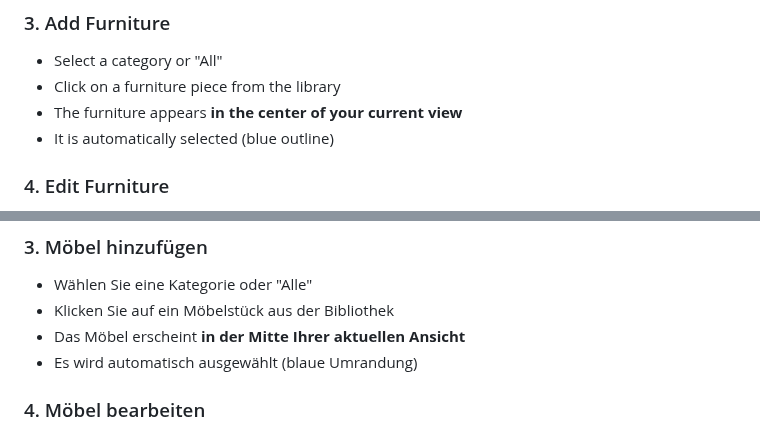
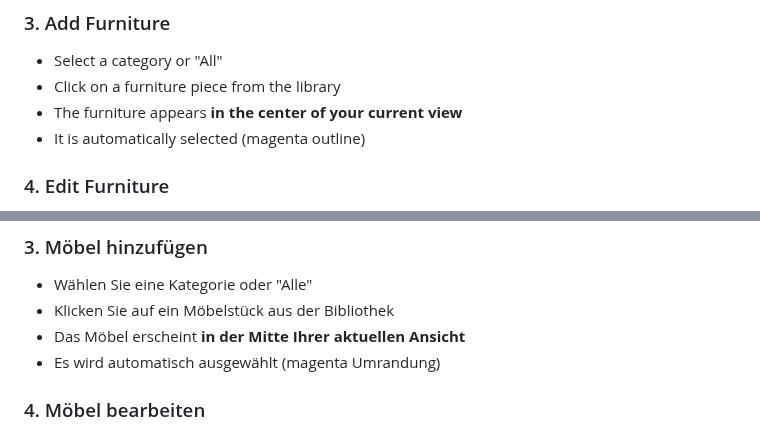
Before and after one commit to hamburger1984/roomer, a Markdown page: README.md, 2 parts joined by grey strips. Rendered like a GitHub page.

```diff
--- a/README.md
+++ b/README.md
@@ -71,7 +71,7 @@ An offline-first web application for arranging furniture on floor plans.
 - Select a category or "All"
 - Click on a furniture piece from the library
 - The furniture appears **in the center of your current view**
-- It is automatically selected (blue outline)
+- It is automatically selected (magenta outline)
 
 ### 4. Edit Furniture
 - **Move**: Click and drag the furniture piece
@@ -382,7 +382,7 @@ Eine Offline-First-Webanwendung zum Einrichten von Möbeln auf Grundrissen (Floo
 - Wählen Sie eine Kategorie oder "Alle"
 - Klicken Sie auf ein Möbelstück aus der Bibliothek
 - Das Möbel erscheint **in der Mitte Ihrer aktuellen Ansicht**
-- Es wird automatisch ausgewählt (blaue Umrandung)
+- Es wird automatisch ausgewählt (magenta Umrandung)
 
 ### 4. Möbel bearbeiten
 - **Verschieben**: Klicken und ziehen Sie das Möbelstück
```
Also changed, not shown: CHANGELOG.md (+2 -2 lines), VISUAL-GUIDE.md (+2 -2 lines).
